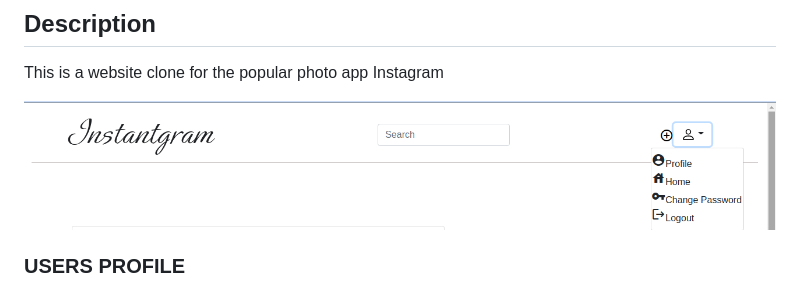
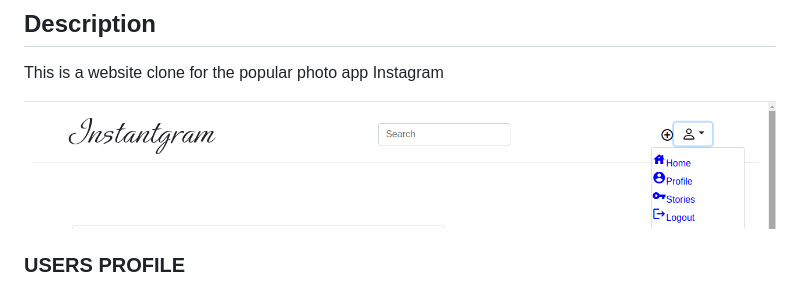
Before and after one commit to tailorv/instantgram, a Markdown page: README.md, the part around the change. Drawn GitHub-style; pictures changed too: screenshots/user1.png (added).

Commit message:
create a users stories

```diff
--- a/README.md
+++ b/README.md
@@ -4,7 +4,7 @@
 This is a website clone for the popular photo app Instagram
 
 
-![HOME PAGE](screenshots/user.png)
+![HOME PAGE](screenshots/user1.png)
 
 ### USERS PROFILE
 
```
